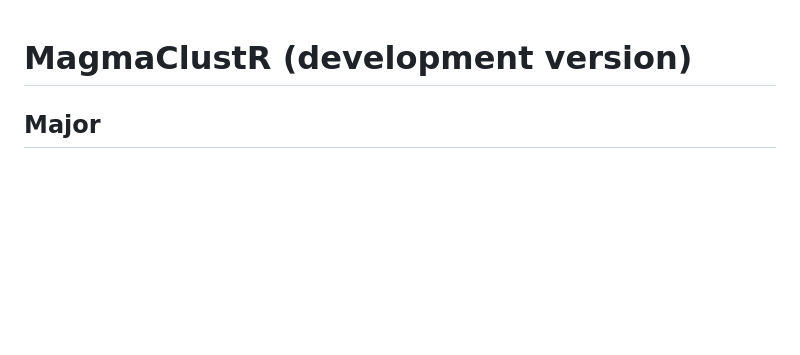
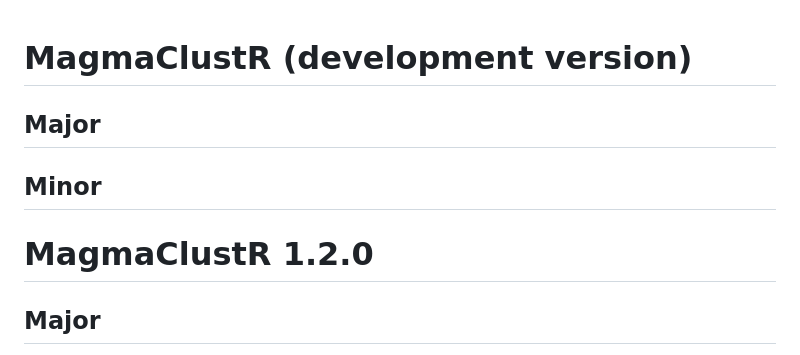
Before and after one commit to ArthurLeroy/MagmaClustR, a Markdown page: NEWS.md, the part around the change. Rendered like a GitHub page; blank space fills up the shorter version.

```diff
--- a/NEWS.md
+++ b/NEWS.md
@@ -1,4 +1,9 @@
 # MagmaClustR (development version)
+
+## Major
+## Minor
+
+# MagmaClustR 1.2.0
 
 ## Major
 
```
Also changed, not shown: README.md (+19 -15 lines), man/figures/README-train_and_predict_Magma_in_2-D-1.png, 4 other files.
